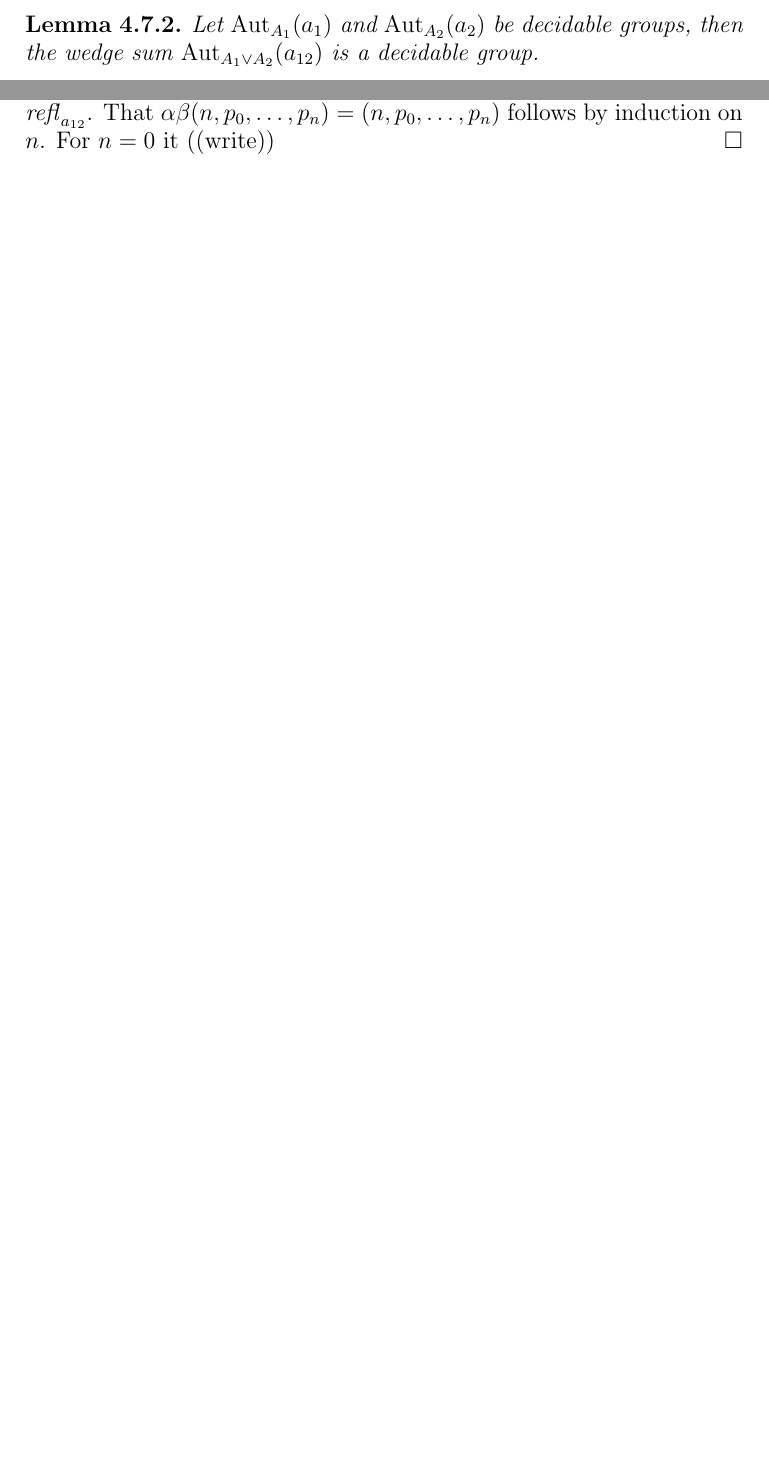
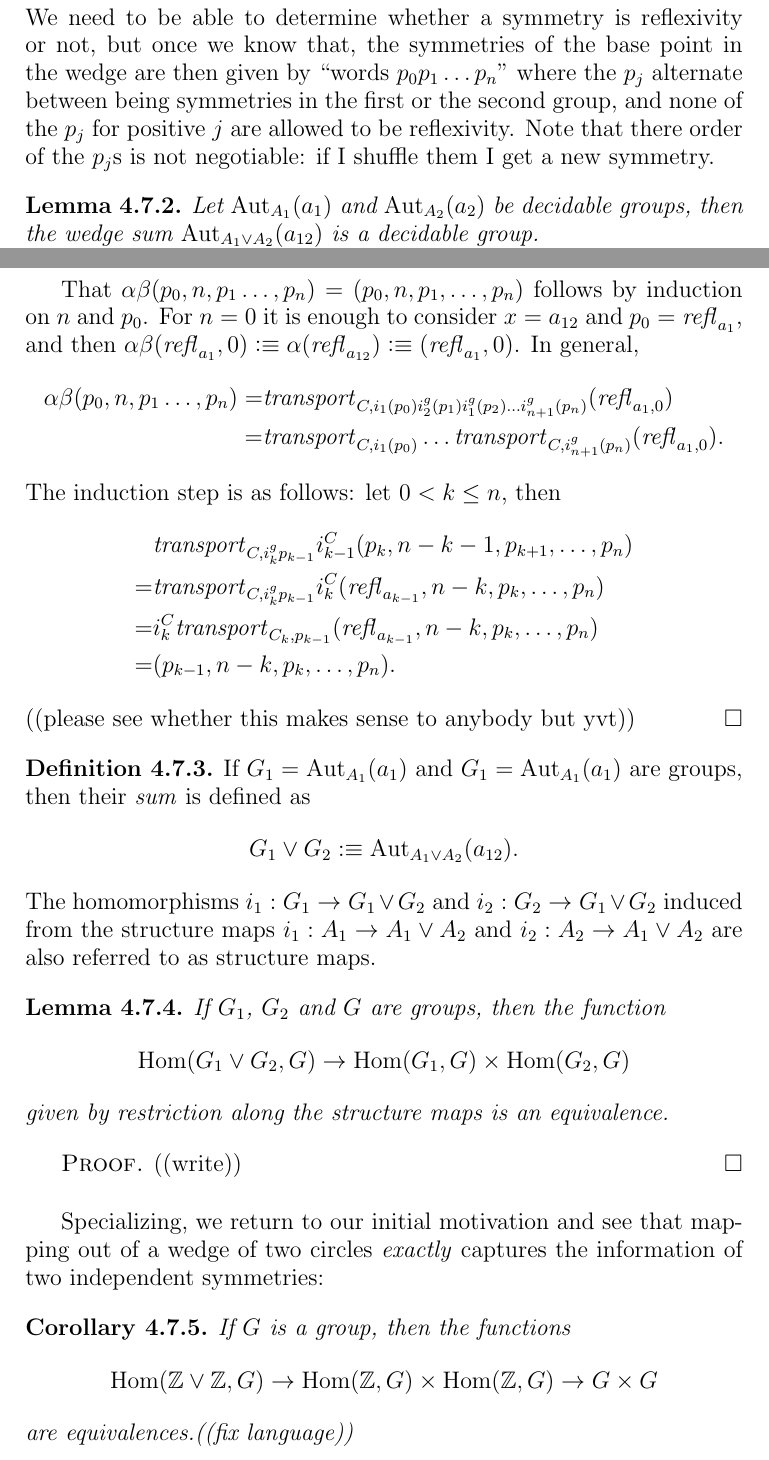
Before and after one commit to UniMath/SymmetryBook, a LaTeX thesis (book.tex, which reads group.tex): two parts of pages 78 and 80 of 125 before the commit and two parts of pages 79 and 81 of 127 after it, joined at a grey line, cut at the place of the change, the shorter picture padded with empty space. Compiled offline with pdfLaTeX.

Commit message:
proof of sum written out.  Criticism welcome

```diff
--- a/group.tex
+++ b/group.tex
@@ -569,3 +602,5 @@ is defined by $i^g_2(p)\defequi g^{-1}i_2(p)g$, whereas (for notational consiste
+We need to be able to determine whether a symmetry is reflexivity or not, but once we know that, the symmetries of the base point in the wedge are then given by ``words $p_0p_1\dots p_n$'' where the $p_j$ alternate between being symmetries in the first or the second group, and none of the $p_j$ for positive $j$ are allowed to be reflexivity% : effectively a symmetry in the wedge can be decomposed into composites of symmetries in each of the groups
+.  Note that there order of the $p_j$s is not negotiable: if I shuffle them I get a new symmetry.
 \begin{lemma}
   \label{lem:wedgeofgpoidisgpoid}
   Let $\aut_{A_1}(a_1)$ and $\aut_{A_2}(a_2)$ be decidable groups, then the wedge sum $\aut_{A_1\vee A_2}(a_{12})$ is a decidable group.
@@ -614,8 +663,45 @@ and likewise $\beta(i_2a)(p_0,n,p_1,\dots,p_n)\defequi i_2(p_0)g\,i_1^g(p_1)i_2^
 
 That $\beta\alpha(p)=p$ follows by path induction: it is enough to prove it for $x=a_{12}$ and
 $p\defequi\refl{a_{12}}$:
-$\beta\alpha(\refl{a_{12}})=\beta(\refl{a_1},0)=i_1^g\refl{a_1}=\refl{a_{12}}$.  That $\alpha\beta(n,p_0,\dots,p_n)=(n,p_0,\dots,p_n)$ follows by induction on $n$.  For $n=0$ it ((write))
+$$\beta\alpha(\refl{a_{12}})=\beta(\refl{a_1},0)=i_1^g\refl{a_1}=\refl{a_{12}}.$$
+
+That $\alpha\beta(p_0,n,p_1\dots,p_n)=(p_0,n,p_1,\dots,p_n)$ follows by induction on $n$ and $p_0$.  For $n=0$ it is enough to consider  $x=a_{12}$ and $p_0=\refl{a_1}$, and then
+$\alpha\beta(\refl{a_1},0)\defequi\alpha(\refl{a_{12}})\defequi(\refl{a_1},0)$.  In general,
+\begin{align*}
+  \alpha\beta(p_0,n,p_1\dots,p_n)
+=&\trp_{C,i_1(p_0)i_2^g(p_1)i_1^g(p_2) \dots i_{n+1}^g(p_n)}(\refl{a_1,0})\\
+=&\trp_{C,i_1(p_0)}\dots\trp_{C,i_{n+1}^g(p_n)}(\refl{a_1,0}).
+\end{align*}
+  The induction step is as follows: let $0< k\leq n$, then
+\begin{align*}
+  &\trp_{C,i_k^gp_{k-1}}i^C_{k-1}(p_k,n-k-1,p_{k+1},\dots,p_n)\\
+  =&\trp_{C,i_k^gp_{k-1}}i^C_k(\refl{a_{k-1}},n-k,p_k,\dots,p_n)\\
+  =&i^C_k\trp_{C_k,p_{k-1}}(\refl{a_{k-1}},n-k,p_k,\dots,p_n)\\
+  =&(p_{k-1},n-k,p_k,\dots,p_n).
+\end{align*}
+((please see whether this makes sense to anybody but yvt))
 \end{proof}
+
+\begin{definition}
+  \label{def:sumofgroup}
+  If $G_1=\aut_{A_1}(a_1)$ and $G_1=\aut_{A_1}(a_1)$ are groups, then their \emph{sum}\index{sum of groups} is defined as
+  $$G_1\vee G_2\defequi \aut_{A_1\vee A_2}(a_{12}).$$ The homomorphisms $i_1:G_1\to G_1\vee G_2$ and $i_2:G_2\to G_1\vee G_2$ induced from the structure maps  $i_1:A_1\to A_1\vee A_2$ and  $i_2:A_2\to A_1\vee A_2$ are also referred to as structure maps.
+\end{definition}
+\begin{lemma}
+  \label{lem:sumofgroupsISsum} If $G_1$, $G_2$ and $G$ are groups, then the function
+  $$\Hom(G_1\vee G_2,G)\to\Hom(G_1,G)\times\Hom(G_2,G)$$
+given by restriction along the structure maps is an equivalence.
+\end{lemma}
+\begin{proof}
+  ((write))
+\end{proof}
+Specializing, we return to our initial motivation and see that mapping out of a wedge of two circles \emph{exactly} captures the information of two independent symmetries:
+\begin{corollary}
+  \label{cor:ZplusZuniv}
+  If $G$ is a group, then the functions
+  $$\Hom(\ZZ\vee\ZZ,G)\to \Hom(\ZZ,G)\times\Hom(\ZZ,G)\to G\times G$$
+  are equivalences.((fix language))
+\end{corollary}
 
 
 
```
Also changed, not shown: group.tex (71 more changed lines).
